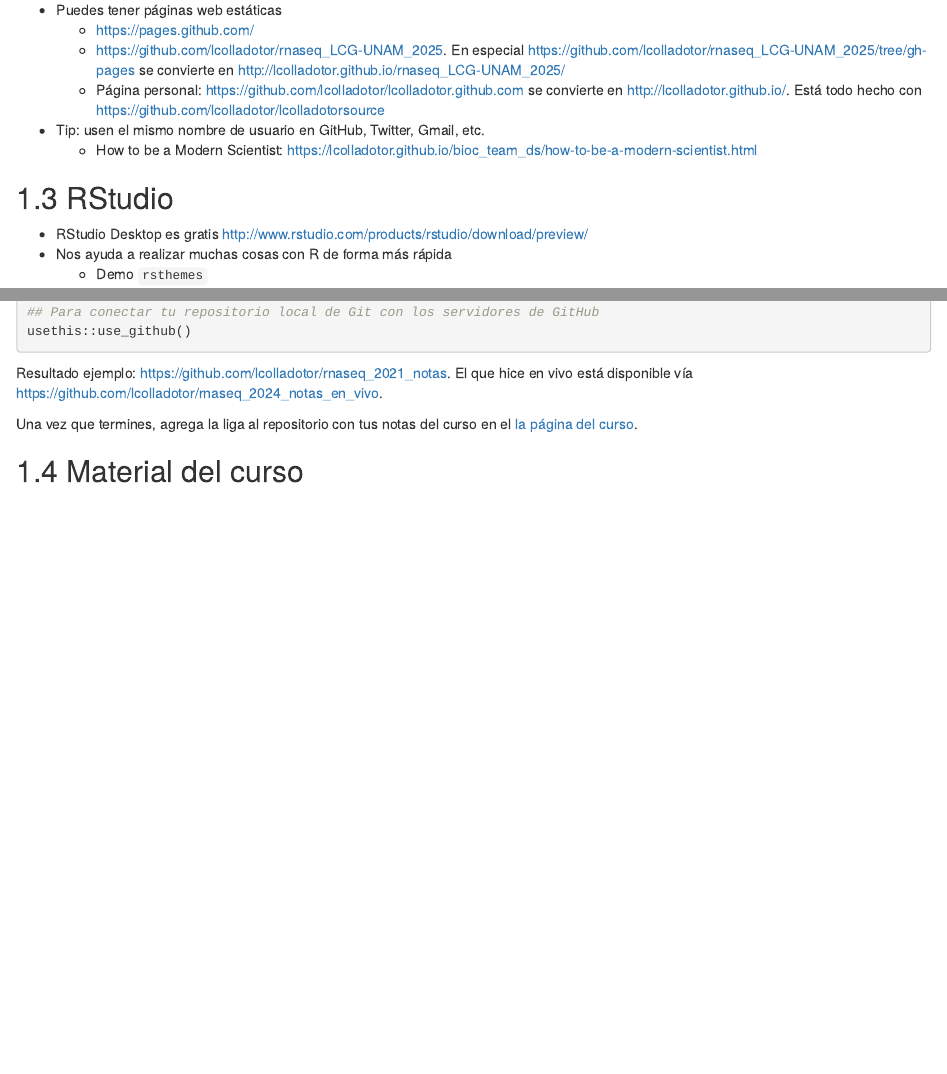
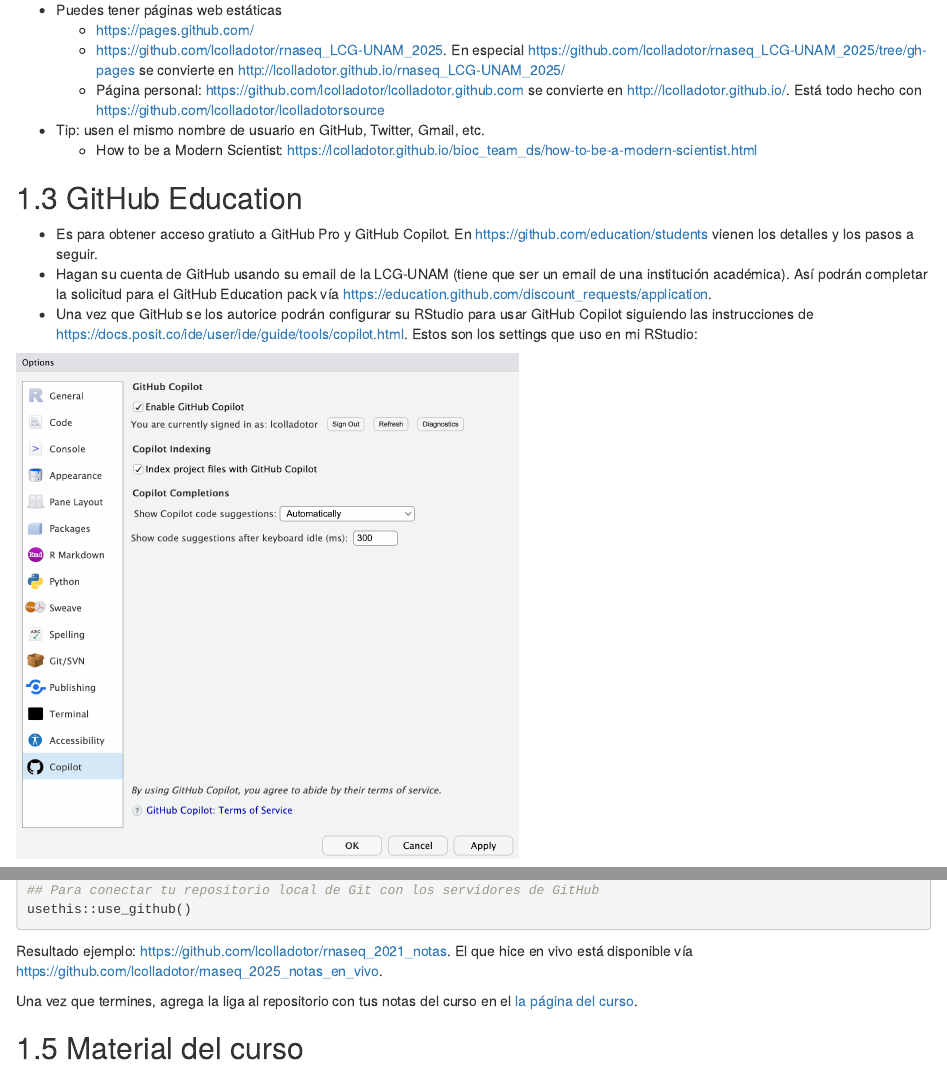
Before and after one commit to lcolladotor/rnaseq_LCG-UNAM_2025, an R Markdown document (01_intro_rstudio.Rmd): the page in a window 1100 px wide, from 830 px down, and a second part further down, joined at a grey line. Rendered offline with R 4.5, knitr and Pandoc, with nearby package versions; drawn as R Markdown's standard HTML page in place of the format the file asks for.

Commit message:
Agregar info sobre GitHub Education y GitHub Copilot en RStudio

````diff
--- a/01_intro_rstudio.Rmd
+++ b/01_intro_rstudio.Rmd
@@ -34,6 +34,14 @@
     -   Página personal: <https://github.com/lcolladotor/lcolladotor.github.com> se convierte en <http://lcolladotor.github.io/>. Está todo hecho con <https://github.com/lcolladotor/lcolladotorsource>
 -   Tip: usen el mismo nombre de usuario en GitHub, Twitter, Gmail, etc.
     -   How to be a Modern Scientist: <https://lcolladotor.github.io/bioc_team_ds/how-to-be-a-modern-scientist.html>
+
+## GitHub Education
+
+* Es para obtener acceso gratiuto a GitHub Pro y GitHub Copilot. En <https://github.com/education/students> vienen los detalles y los pasos a seguir.
+* Hagan su cuenta de GitHub usando su email de la LCG-UNAM (tiene que ser un email de una institución académica). Así podrán completar la solicitud para el GitHub Education pack vía <https://education.github.com/discount_requests/application>.
+* Una vez que GitHub se los autorice podrán configurar su RStudio para usar GitHub Copilot siguiendo las instrucciones de <https://docs.posit.co/ide/user/ide/guide/tools/copilot.html>. Estos son los settings que uso en mi RStudio:
+
+<img src="images/GitHub_Copilot_RStudio_config.png" width="500px" />
 
 ## RStudio
 
@@ -194,9 +202,9 @@
 usethis::use_github()
 ```
 
-Resultado ejemplo: <https://github.com/lcolladotor/rnaseq_2021_notas>. El que hice en vivo está disponible vía <https://github.com/lcolladotor/rnaseq_2024_notas_en_vivo>.
+Resultado ejemplo: <https://github.com/lcolladotor/rnaseq_2021_notas>. El que hice en vivo está disponible vía <https://github.com/lcolladotor/rnaseq_2025_notas_en_vivo>.
 
-Una vez que termines, agrega la liga al repositorio con tus notas del curso en el [la página del curso](https://cursos.lcg.unam.mx/course/view.php?id=197#section-2).
+Una vez que termines, agrega la liga al repositorio con tus notas del curso en el [la página del curso](https://cursos.lcg.unam.mx/mod/url/view.php?id=8559).
 
 ## Material del curso
 
````
Also changed, not shown: images/GitHub_Copilot_RStudio_config.png (added), 01_intro_rstudio.Rmd (2 more changed lines).
